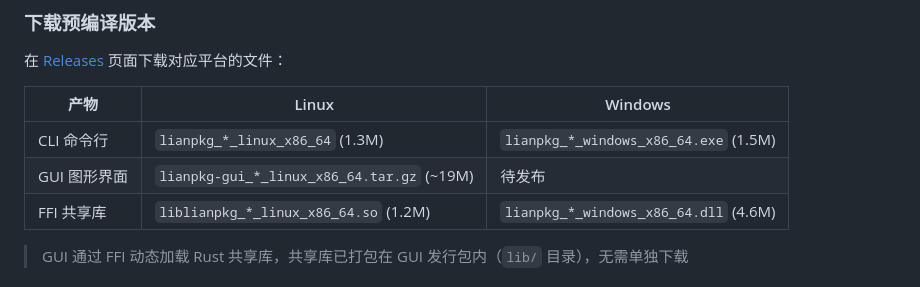
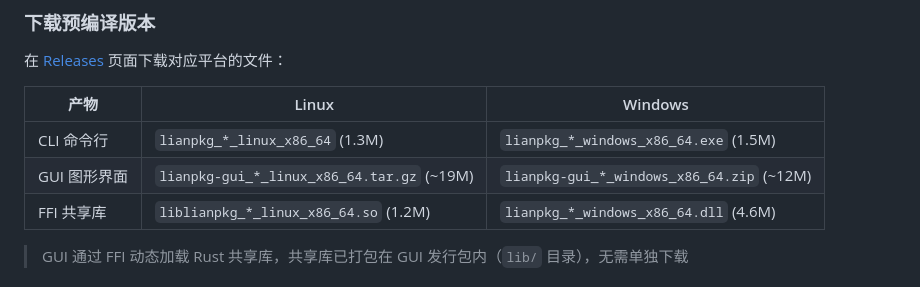
Before and after one commit to Yueosa/lianpkg, a Markdown page: README.md, the part around the change. Drawn GitHub-style.

Commit message:
更新 README.md，添加 Windows GUI 图形界面的下载链接及文件大小信息

```diff
--- a/README.md
+++ b/README.md
@@ -58,7 +58,7 @@ LianPkg 的工作对象是 Steam Workshop 中的 Wallpaper Engine 壁纸资源
 | 产物 | Linux | Windows |
 |---|---|---|
 | CLI 命令行 | `lianpkg_*_linux_x86_64` (1.3M) | `lianpkg_*_windows_x86_64.exe` (1.5M) |
-| GUI 图形界面 | `lianpkg-gui_*_linux_x86_64.tar.gz` (~19M) | 待发布 |
+| GUI 图形界面 | `lianpkg-gui_*_linux_x86_64.tar.gz` (~19M) | `lianpkg-gui_*_windows_x86_64.zip` (~12M) |
 | FFI 共享库 | `liblianpkg_*_linux_x86_64.so` (1.2M) | `lianpkg_*_windows_x86_64.dll` (4.6M) |
 
 > GUI 通过 FFI 动态加载 Rust 共享库，共享库已打包在 GUI 发行包内（`lib/` 目录），无需单独下载
```
